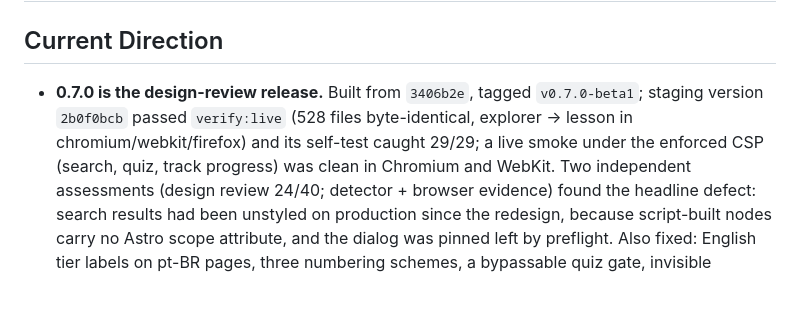
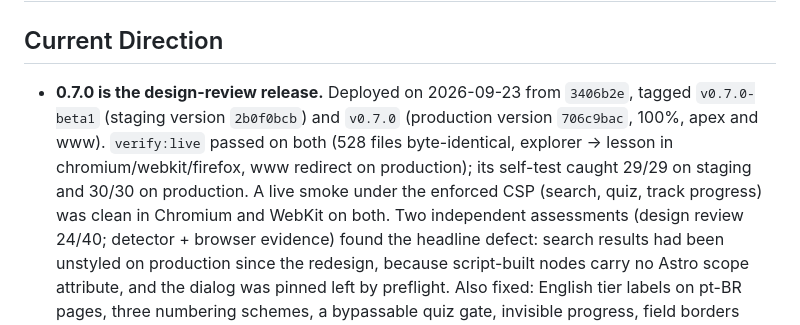
Before and after one commit to mneves75/llmdeepdive, a Markdown page: MEMORY.md, the part around the change. Drawn GitHub-style; blank space fills up the shorter version.

Commit message:
docs: record verified v0.7.0 deployments
Co-Authored-By: Claude Opus 5.5 (1M context) <noreply@anthropic.com>

```diff
--- a/MEMORY.md
+++ b/MEMORY.md
@@ -2,11 +2,13 @@
 
 ## Current Direction
 
-- **0.7.0 is the design-review release.** Built from `3406b2e`, tagged
-  `v0.7.0-beta1`; staging version `2b0f0bcb` passed `verify:live` (528 files
-  byte-identical, explorer → lesson in chromium/webkit/firefox) and its
-  self-test caught 29/29; a live smoke under the enforced CSP (search, quiz,
-  track progress) was clean in Chromium and WebKit. Two independent
+- **0.7.0 is the design-review release.** Deployed on 2026-09-23 from
+  `3406b2e`, tagged `v0.7.0-beta1` (staging version `2b0f0bcb`) and `v0.7.0`
+  (production version `706c9bac`, 100%, apex and www). `verify:live` passed on
+  both (528 files byte-identical, explorer → lesson in chromium/webkit/firefox,
+  www redirect on production); its self-test caught 29/29 on staging and 30/30
+  on production. A live smoke under the enforced CSP (search, quiz, track
+  progress) was clean in Chromium and WebKit on both. Two independent
   assessments (design review 24/40; detector + browser evidence) found the
   headline defect: search results had been unstyled on production since the
   redesign, because script-built nodes carry no Astro scope attribute, and the
```
